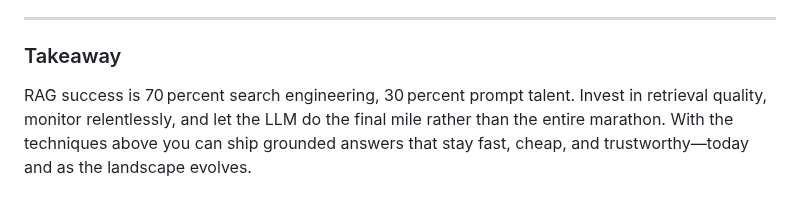
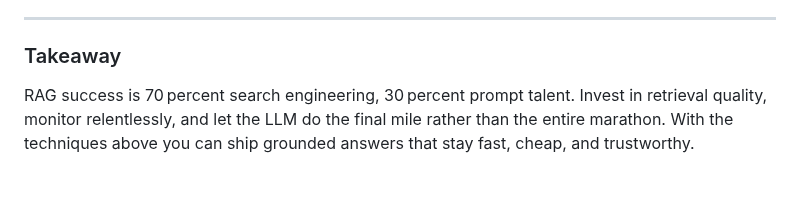
Before and after one commit to keithtyser/personal-site, a Markdown page: blog/advanced-rag-techniques-in-production-systems.md, the part around the change. GitHub-like rendering.

Commit message:
blog: advanced rag techniques blog edit

```diff
--- a/blog/advanced-rag-techniques-in-production-systems.md
+++ b/blog/advanced-rag-techniques-in-production-systems.md
@@ -119,4 +119,4 @@ query_engine = index.as_query_engine()
 
 ### Takeaway
 
-RAG success is 70 percent search engineering, 30 percent prompt talent. Invest in retrieval quality, monitor relentlessly, and let the LLM do the final mile rather than the entire marathon. With the techniques above you can ship grounded answers that stay fast, cheap, and trustworthy—today and as the landscape evolves.
+RAG success is 70 percent search engineering, 30 percent prompt talent. Invest in retrieval quality, monitor relentlessly, and let the LLM do the final mile rather than the entire marathon. With the techniques above you can ship grounded answers that stay fast, cheap, and trustworthy.
```
